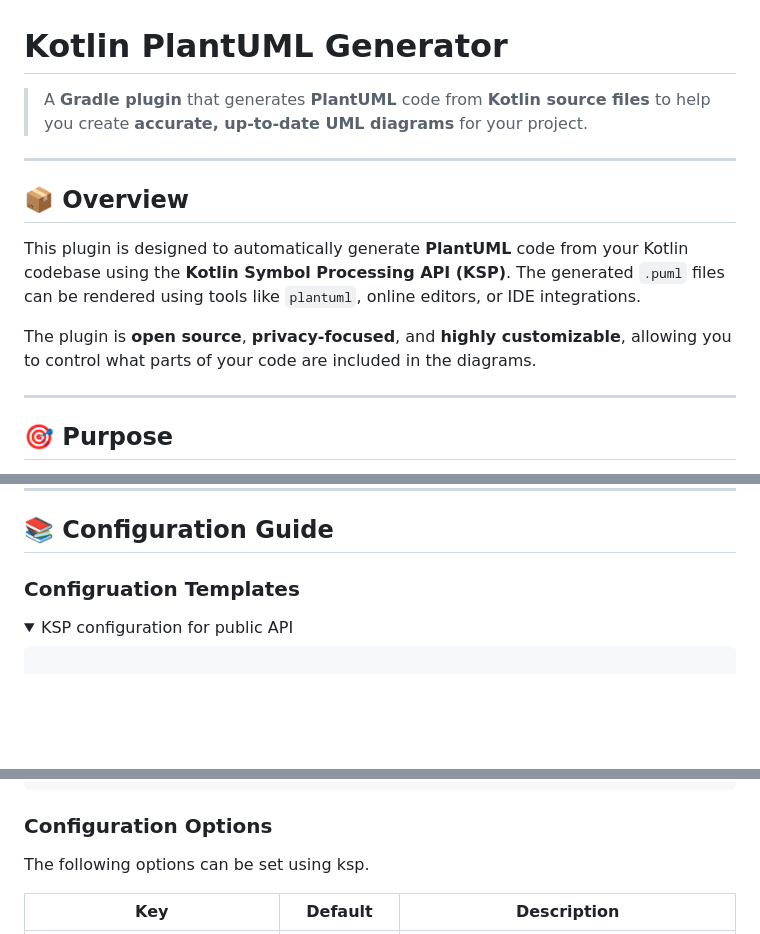
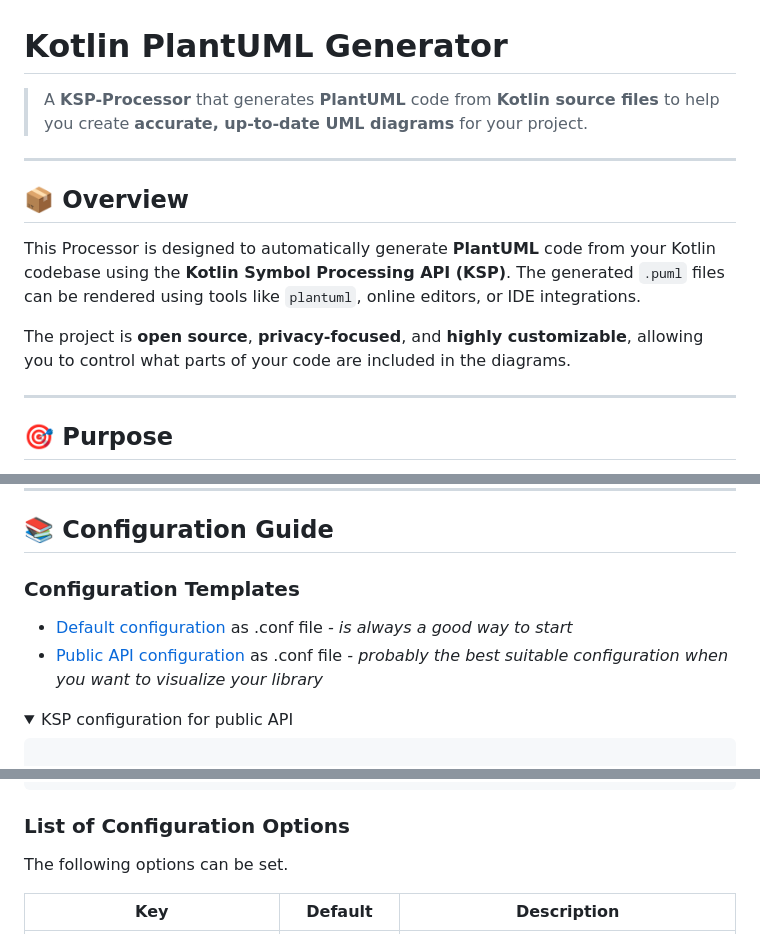
Before and after one commit to Tosaa/ksp-plantuml, a Markdown page: README.md, 3 parts joined by grey strips. Rendered like a GitHub page; folded sections open; blank space fills up the shorter version.

```diff
--- a/README.md
+++ b/README.md
@@ -1,14 +1,14 @@
 # Kotlin PlantUML Generator
 
-> A **Gradle plugin** that generates **PlantUML** code from **Kotlin source files** to help you create **accurate, up-to-date UML diagrams** for your project.
+> A **KSP-Processor** that generates **PlantUML** code from **Kotlin source files** to help you create **accurate, up-to-date UML diagrams** for your project.
 
 ---
 
 ## 📦 Overview
 
-This plugin is designed to automatically generate **PlantUML** code from your Kotlin codebase using the **Kotlin Symbol Processing API (KSP)**. The generated `.puml` files can be rendered using tools like `plantuml`, online editors, or IDE integrations.
+This Processor is designed to automatically generate **PlantUML** code from your Kotlin codebase using the **Kotlin Symbol Processing API (KSP)**. The generated `.puml` files can be rendered using tools like `plantuml`, online editors, or IDE integrations.
 
-The plugin is **open source**, **privacy-focused**, and **highly customizable**, allowing you to control what parts of your code are included in the diagrams.
+The project is **open source**, **privacy-focused**, and **highly customizable**, allowing you to control what parts of your code are included in the diagrams.
 
 ---
 
@@ -135,8 +149,10 @@ tasks {
 
 ## 📚 Configuration Guide
 
-### Configruation Templates
+### Configuration Templates
 
+- [Default configuration](doc/default.conf) as .conf file _- is always a good way to start_
+- [Public API configuration](doc/publicAPI.conf) as .conf file _- probably the best suitable configuration when you want to visualize your library_
 
 <details>
 <summary>KSP configuration for public API</summary>
@@ -193,9 +209,9 @@ ksp {
 
 </details>
 
-### Configuration Options
+### List of Configuration Options
 
-The following options can be set using ksp.
+The following options can be set.
 
 Key | Default                                              | Description
 --|------------------------------------------------------|--
```
Also changed, not shown: other parts of README.md (+43 -28 lines), CHANGELOG.md (+1 -0 lines), doc/contributing/overview.png, doc/plantuml/Enums.png, 9 other files.
